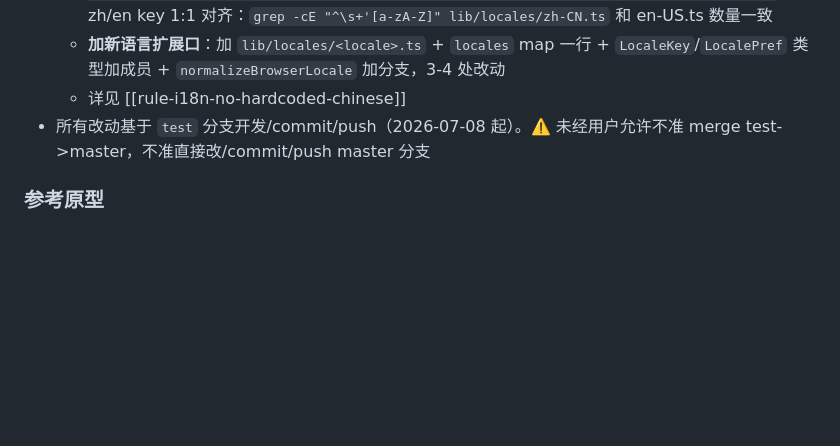
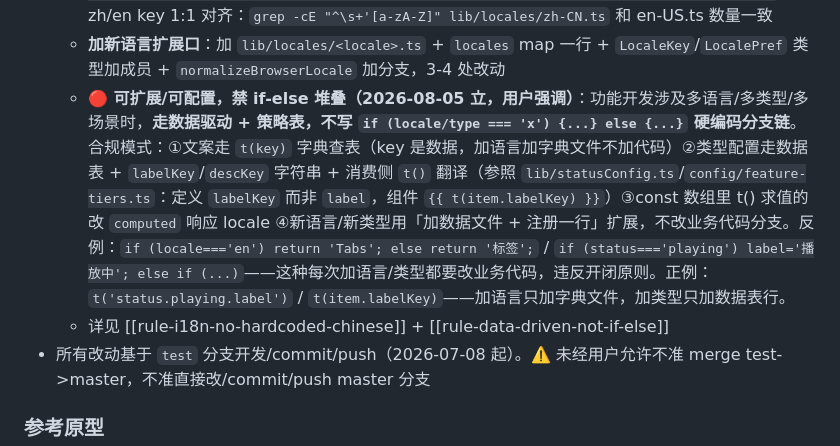
Before and after one commit to 328060173/tab-master-plugin, a Markdown page: CLAUDE.md, the part around the change. Rendered like a GitHub page; blank space fills up the shorter version.

Commit message:
docs(redline): 新增可扩展/数据驱动红线——禁if-else硬编码分支链
用户强调：功能开发的各语言配置国际化要可扩展可配置，不写if-else。
- 文案走 t(key) 字典查表（加语言加字典文件不加代码）
- 类型配置走数据表 + labelKey/descKey + 消费侧 t()（标杆 statusConfig/feature-tiers）
- const 数组 t() 求值改 computed 响应 locale
- 新语言/类型用「加数据+注册一行」扩展，不改业务代码分支
- 守开闭原则

详见记忆 rule-data-driven-not-if-else。

Co-Authored-By: Claude <noreply@anthropic.com>

```diff
--- a/CLAUDE.md
+++ b/CLAUDE.md
@@ -201,7 +201,8 @@ Vue components use `<script setup lang="ts">` SFC style. The popup entry (`popup
   - **console.warn/注释例外**：开发者诊断日志、代码注释保留中文，不算违规
   - **校验**：提交前 grep 确认无新增用户可见中文硬编码：`grep -rnE "title=\"[一-鿿]|placeholder=\"[一-鿿]|showToast\(['\"][一-鿿]" components/ tabs/ sidepanel.vue options.vue composables/`；zh/en key 1:1 对齐：`grep -cE "^\s+'[a-zA-Z]" lib/locales/zh-CN.ts` 和 en-US.ts 数量一致
   - **加新语言扩展口**：加 `lib/locales/<locale>.ts` + `locales` map 一行 + `LocaleKey`/`LocalePref` 类型加成员 + `normalizeBrowserLocale` 加分支，3-4 处改动
-  - 详见 [[rule-i18n-no-hardcoded-chinese]]
+  - **🔴 可扩展/可配置，禁 if-else 堆叠（2026-08-05 立，用户强调）**：功能开发涉及多语言/多类型/多场景时，**走数据驱动 + 策略表，不写 `if (locale/type === 'x') {...} else {...}` 硬编码分支链**。合规模式：①文案走 `t(key)` 字典查表（key 是数据，加语言加字典文件不加代码）②类型配置走数据表 + `labelKey`/`descKey` 字符串 + 消费侧 `t()` 翻译（参照 `lib/statusConfig.ts`/`config/feature-tiers.ts`：定义 `labelKey` 而非 `label`，组件 `{{ t(item.labelKey) }}`）③const 数组里 t() 求值的改 `computed` 响应 locale ④新语言/新类型用「加数据文件 + 注册一行」扩展，不改业务代码分支。反例：`if (locale==='en') return 'Tabs'; else return '标签';` / `if (status==='playing') label='播放中'; else if (...)`——这种每次加语言/类型都要改业务代码，违反开闭原则。正例：`t('status.playing.label')` / `t(item.labelKey)`——加语言只加字典文件，加类型只加数据表行。
+  - 详见 [[rule-i18n-no-hardcoded-chinese]] + [[rule-data-driven-not-if-else]]
 - 所有改动基于 `test` 分支开发/commit/push（2026-07-08 起）。⚠️ 未经用户允许不准 merge test->master，不准直接改/commit/push master 分支
 
 ### 参考原型
```
